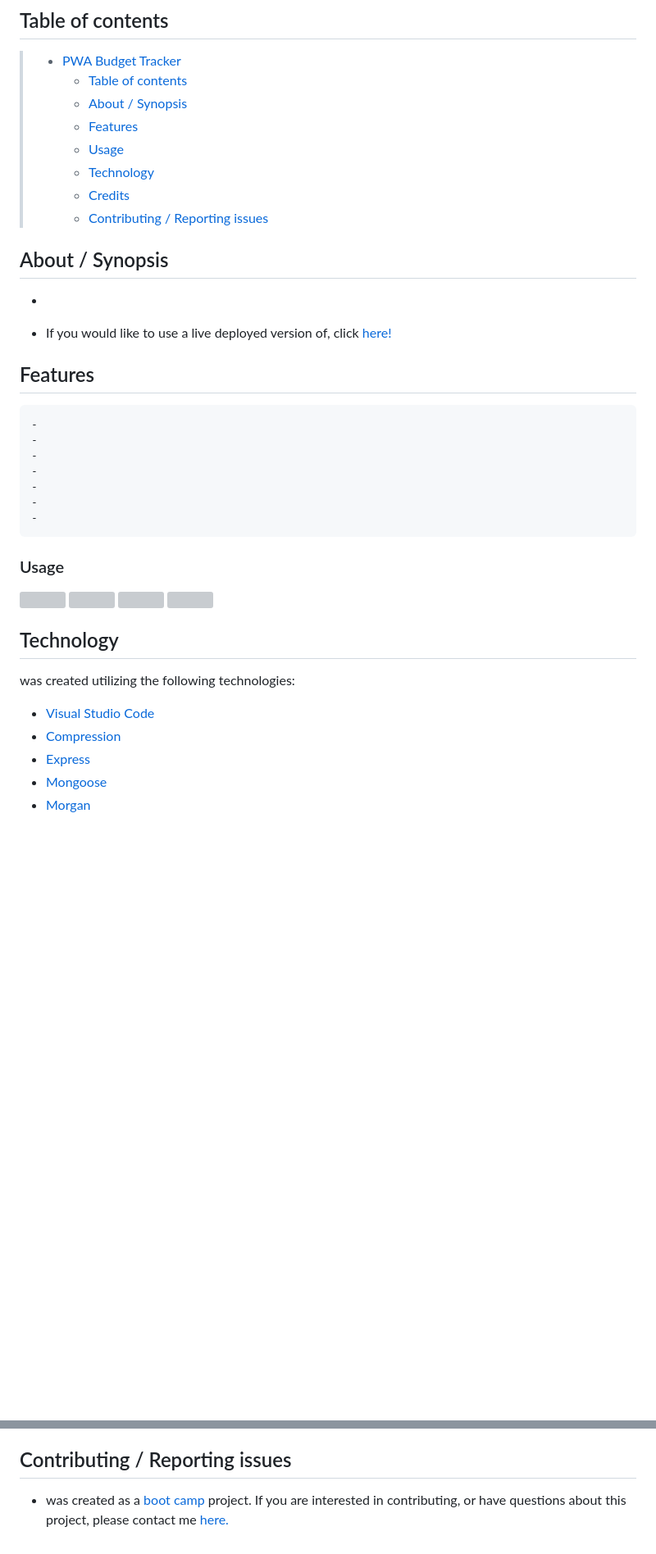
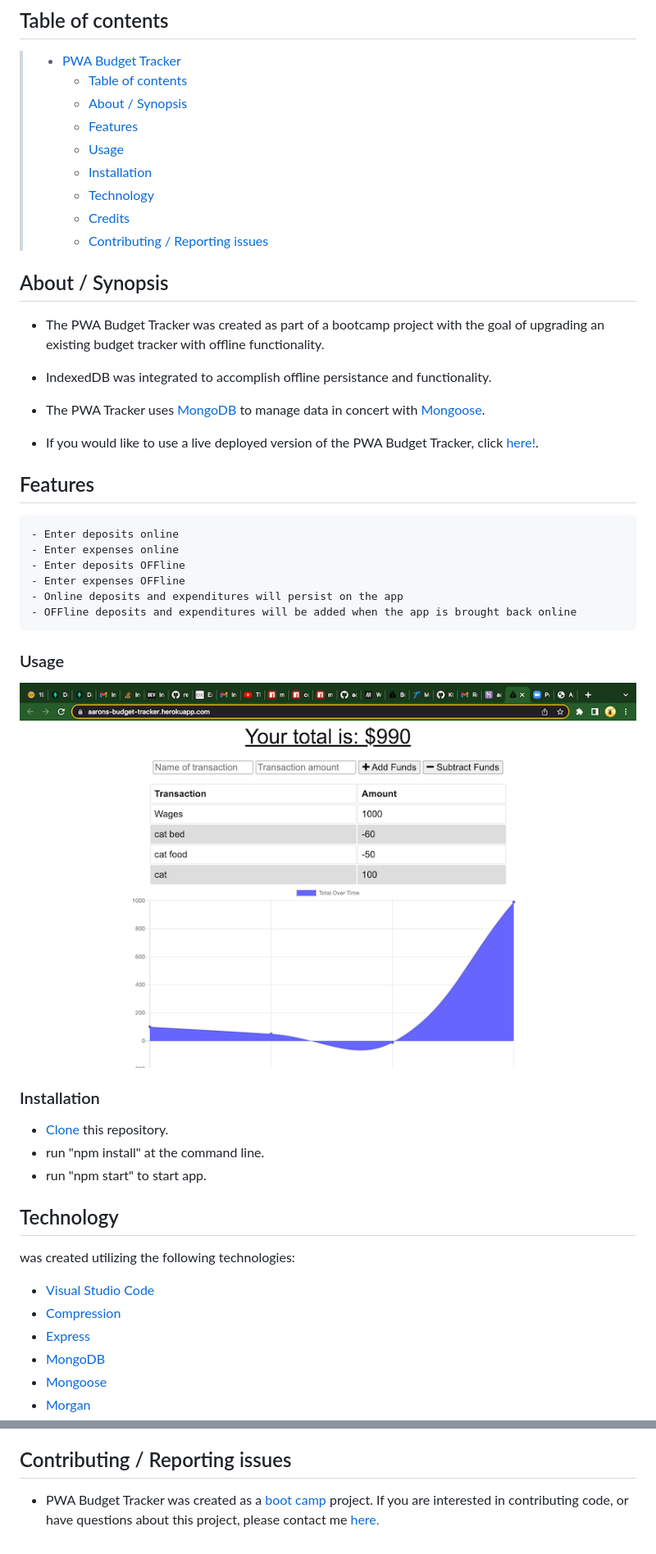
Before and after one commit to hestokes/pwa-budget-tracker, a Markdown page: README.md, 2 parts joined by grey strips. Shown: that part at 82% size. Drawn GitHub-style; pictures changed too: assets/images/budgettrackerlivedeploy.png (added); blank space fills up the shorter version; grey boxes are pictures that could not be loaded.

Commit message:
add screenshot for readme, complete readme

```diff
--- a/README.md
+++ b/README.md
@@ -7,32 +7,37 @@
 >   - [About / Synopsis](#about--synopsis)
 >   - [Features](#features)
 >   - [Usage](#usage)
+>   - [Installation](#installation)
 >   - [Technology](#technology)
 >   - [Credits](#credits)
 >   - [Contributing / Reporting issues](#contributing--reporting-issues)
 
 ## About / Synopsis
 
--
+- The PWA Budget Tracker was created as part of a bootcamp project with the goal of upgrading an existing budget tracker with offline functionality.
+- IndexedDB was integrated to accomplish offline persistance and functionality.
+- The PWA Tracker uses [MongoDB](https://www.mongodb.com/) to manage data in concert with [Mongoose](https://www.npmjs.com/package/mongoose).
 
-- If you would like to use a live deployed version of, click [here!]()
+- If you would like to use a live deployed version of the PWA Budget Tracker, click [here!](https://aarons-budget-tracker.herokuapp.com/).
 
 ## Features
 
-    -
-    -
-    -
-    -
-    -
-    -
-    -
+    - Enter deposits online
+    - Enter expenses online
+    - Enter deposits OFFline
+    - Enter expenses OFFline
+    - Online deposits and expenditures will persist on the app
+    - OFFline deposits and expenditures will be added when the app is brought back online
 
 ### Usage
 
-![](?raw=true)
-![](?raw=true)
-![](?raw=true)
-![](?raw=true)
+![Heroku live deployment](assets/images/budgettrackerlivedeploy.png?raw=true)
+
+### Installation
+
+- [Clone](https://docs.github.com/en/repositories/creating-and-managing-repositories/cloning-a-repository) this repository.
+- run "npm install" at the command line.
+- run "npm start" to start app.
 
 ## Technology
 
@@ -41,5 +46,6 @@ was created utilizing the following technologies:
 - [Visual Studio Code](https://code.visualstudio.com/)
 - [Compression](https://www.npmjs.com/package/compression)
 - [Express](http://expressjs.com/)
+- [MongoDB](https://www.mongodb.com/)
 - [Mongoose](https://www.npmjs.com/package/mongoose)
 - [Morgan](https://www.npmjs.com/package/morgan)
@@ -53,4 +60,4 @@ was created utilizing the following technologies:
 
 ## Contributing / Reporting issues
 
-- was created as a [boot camp](https://bootcamp.berkeley.edu/coding/) project. If you are interested in contributing, or have questions about this project, please contact me [here.](mailto:stokescomp01@gmail.com)
+- PWA Budget Tracker was created as a [boot camp](https://bootcamp.berkeley.edu/coding/) project. If you are interested in contributing code, or have questions about this project, please contact me [here.](mailto:stokescomp01@gmail.com)
```
Also changed, not shown: other parts of README.md (+1 -0 lines).
